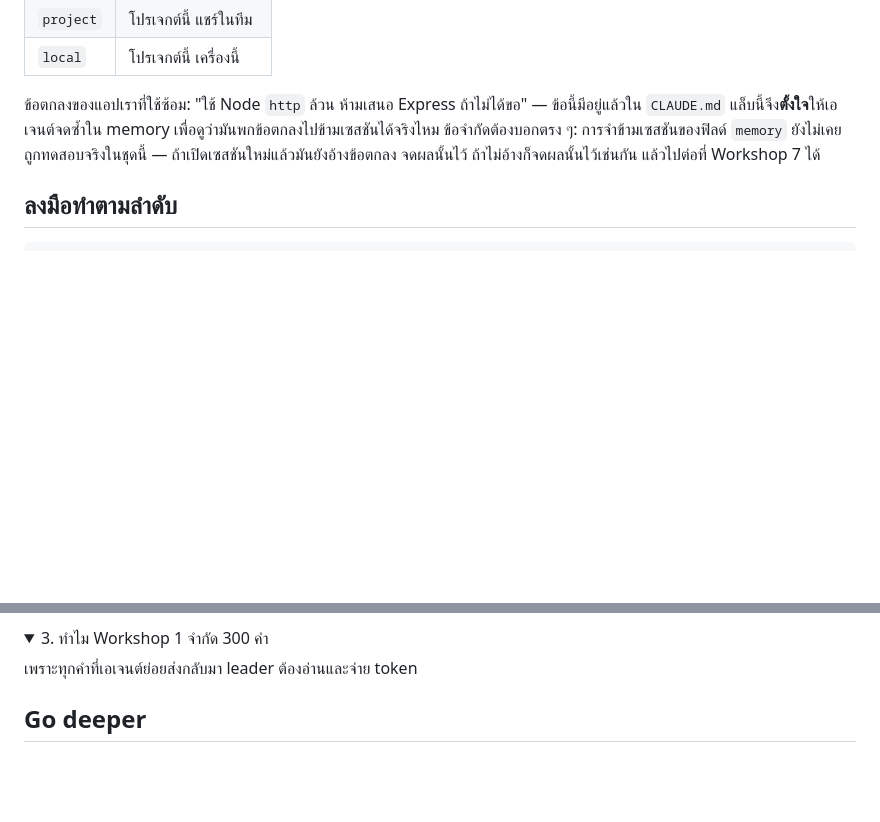
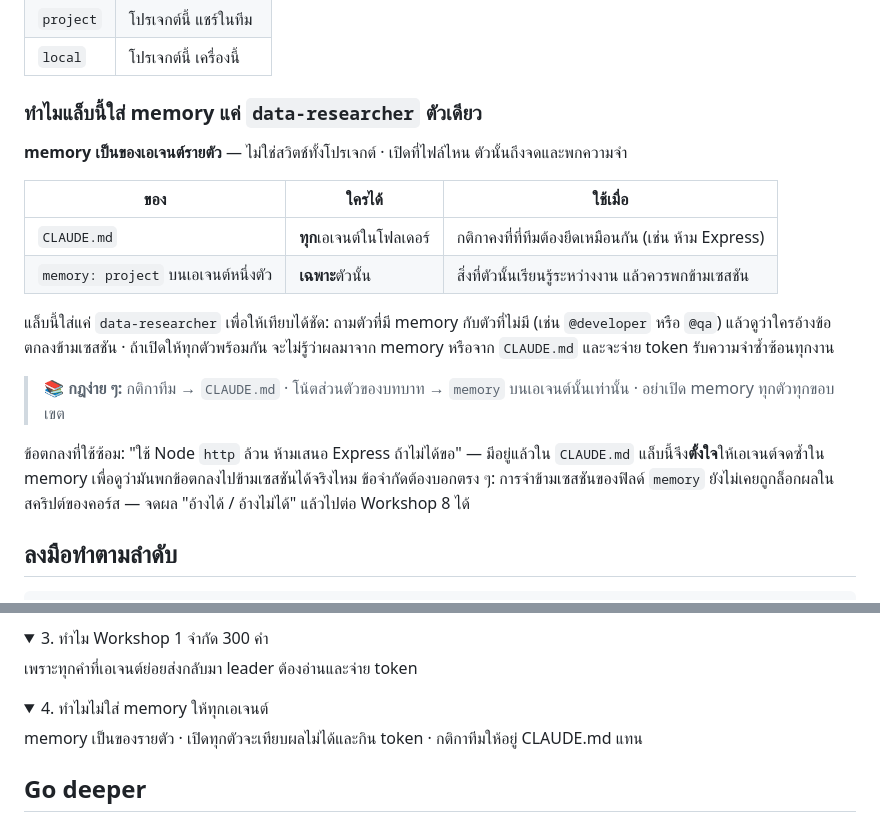
Before and after one commit to Onto-IQ/build-ai-multi-agent-with-claude, a Markdown page: Lessons/10-context-memory/README.md, 2 parts joined by grey strips. Rendered like a GitHub page; folded sections open; blank space fills up the shorter version.

Commit message:
Clarify that memory is per-agent and Module 10 enables it on data-researcher only on purpose.
Co-authored-by: Cursor <cursoragent@cursor.com>

```diff
--- a/Lessons/10-context-memory/README.md
+++ b/Lessons/10-context-memory/README.md
@@ -28,7 +28,20 @@
 | `project` | โปรเจกต์นี้ แชร์ในทีม |
 | `local` | โปรเจกต์นี้ เครื่องนี้ |
 
-ข้อตกลงของแอปเราที่ใช้ซ้อม: "ใช้ Node `http` ล้วน ห้ามเสนอ Express ถ้าไม่ได้ขอ" — ข้อนี้มีอยู่แล้วใน `CLAUDE.md` แล็บนี้จึง**ตั้งใจ**ให้เอเจนต์จดซ้ำใน memory เพื่อดูว่ามันพกข้อตกลงไปข้ามเซสชันได้จริงไหม ข้อจำกัดต้องบอกตรง ๆ: การจำข้ามเซสชันของฟิลด์ `memory` ยังไม่เคยถูกทดสอบจริงในชุดนี้ — ถ้าเปิดเซสชันใหม่แล้วมันยังอ้างข้อตกลง จดผลนั้นไว้ ถ้าไม่อ้างก็จดผลนั้นไว้เช่นกัน แล้วไปต่อที่ Workshop 7 ได้
+### ทำไมแล็บนี้ใส่ memory แค่ `data-researcher` ตัวเดียว
+
+**memory เป็นของเอเจนต์รายตัว** — ไม่ใช่สวิตช์ทั้งโปรเจกต์ · เปิดที่ไฟล์ไหน ตัวนั้นถึงจดและพกความจำ
+
+| ของ | ใครได้ | ใช้เมื่อ |
+|---|---|---|
+| `CLAUDE.md` | **ทุก**เอเจนต์ในโฟลเดอร์ | กติกาคงที่ที่ทีมต้องยึดเหมือนกัน (เช่น ห้าม Express) |
+| `memory: project` บนเอเจนต์หนึ่งตัว | **เฉพาะ**ตัวนั้น | สิ่งที่ตัวนั้นเรียนรู้ระหว่างงาน แล้วควรพกข้ามเซสชัน |
+
+แล็บนี้ใส่แค่ `data-researcher` เพื่อให้เทียบได้ชัด: ถามตัวที่มี memory กับตัวที่ไม่มี (เช่น `@developer` หรือ `@qa`) แล้วดูว่าใครอ้างข้อตกลงข้ามเซสชัน · ถ้าเปิดให้ทุกตัวพร้อมกัน จะไม่รู้ว่าผลมาจาก memory หรือจาก `CLAUDE.md` และจะจ่าย token รับความจำซ้ำซ้อนทุกงาน
+
+> 📚 **กฎง่าย ๆ:** กติกาทีม → `CLAUDE.md` · โน้ตส่วนตัวของบทบาท → `memory` บนเอเจนต์นั้นเท่านั้น · อย่าเปิด memory ทุกตัวทุกขอบเขต
+
+ข้อตกลงที่ใช้ซ้อม: "ใช้ Node `http` ล้วน ห้ามเสนอ Express ถ้าไม่ได้ขอ" — มีอยู่แล้วใน `CLAUDE.md` แล็บนี้จึง**ตั้งใจ**ให้เอเจนต์จดซ้ำใน memory เพื่อดูว่ามันพกข้อตกลงไปข้ามเซสชันได้จริงไหม ข้อจำกัดต้องบอกตรง ๆ: การจำข้ามเซสชันของฟิลด์ `memory` ยังไม่เคยถูกล็อกผลในสคริปต์ของคอร์ส — จดผล "อ้างได้ / อ้างไม่ได้" แล้วไปต่อ Workshop 8 ได้
 
 ## ลงมือทำตามลำดับ
 
@@ -82,6 +95,11 @@ CLAUDE.md คนเขียนไว้ คงที่จนกว่าจะ
 เพราะทุกคำที่เอเจนต์ย่อยส่งกลับมา leader ต้องอ่านและจ่าย token
 </details>
 
+<details>
+<summary>4. ทำไมไม่ใส่ memory ให้ทุกเอเจนต์</summary>
+memory เป็นของรายตัว · เปิดทุกตัวจะเทียบผลไม่ได้และกิน token · กติกาทีมให้อยู่ CLAUDE.md แทน
+</details>
+
 ## Go deeper
 
 - [ชีต frontmatter](../../reference/frontmatter-cheatsheet.md)
```
Also changed, not shown: Lessons/10-context-memory/LAB.md (+3 -1 lines).
